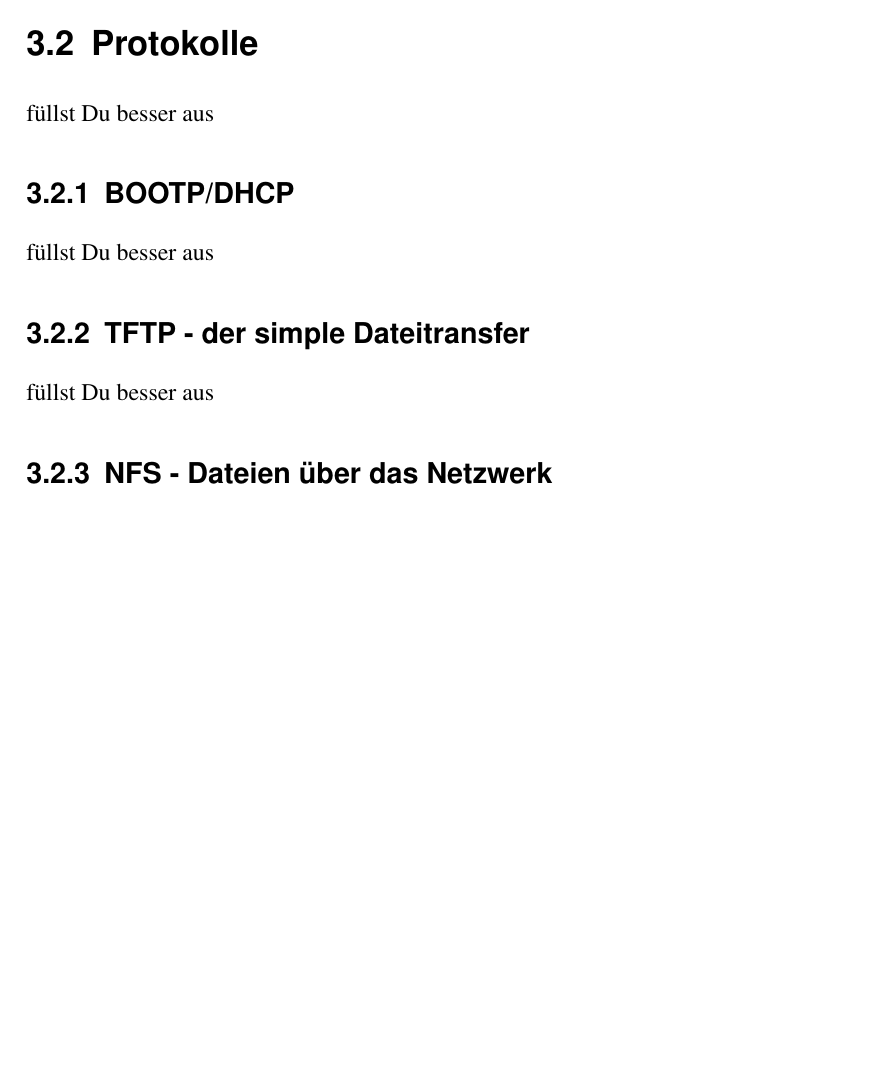
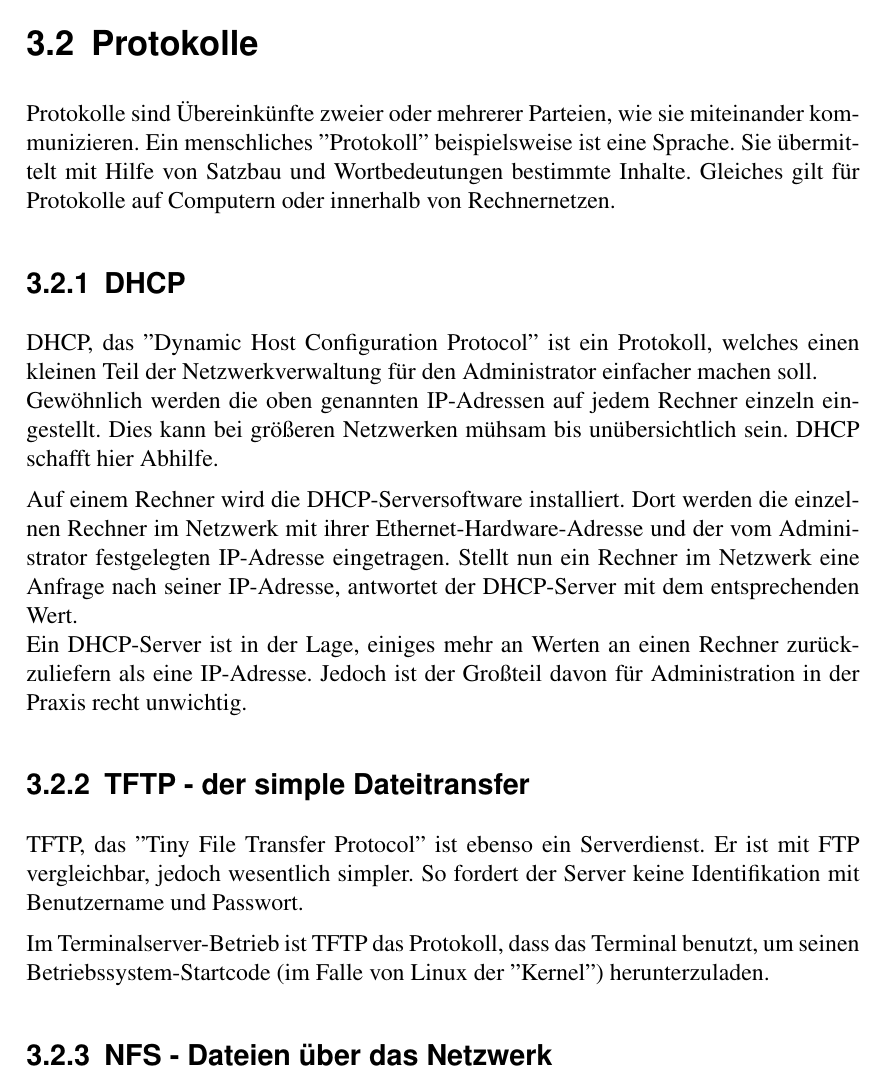
Before and after one commit to BackupTheBerlios/termserv, a LaTeX document (documentation/userguide/src/userguide.de.tex, which reads documentation/userguide/src/userguide-networkbasics-protocols.de.tex): part of page 10 of 22 before the commit and part of page 10 of 23 after it, cut so that both start at the same text, the shorter picture padded with empty space. Compiled offline with pdfLaTeX; the source files are stored in an older character set and shown here as Unicode.

Commit message:
some enhancements.

```diff
--- a/documentation/userguide/src/userguide-networkbasics-protocols.de.tex
+++ b/documentation/userguide/src/userguide-networkbasics-protocols.de.tex
@@ -1,13 +1,33 @@
 \section{Protokolle}
-füllst Du besser aus
 
-\subsection{BOOTP/DHCP}
-füllst Du besser aus
+Protokolle sind Übereinkünfte zweier oder mehrerer Parteien, wie sie miteinander kommunizieren.
+Ein menschliches ''Protokoll'' beispielsweise ist eine Sprache. Sie übermittelt mit Hilfe von
+Satzbau und Wortbedeutungen bestimmte Inhalte. Gleiches gilt für Protokolle auf Computern oder
+innerhalb von Rechnernetzen.
 
+\subsection{DHCP}
+
+DHCP, das ''Dynamic Host Configuration Protocol'' ist ein Protokoll, welches einen kleinen
+Teil der Netzwerkverwaltung für den Administrator einfacher machen soll.\newline
+Gewöhnlich werden die oben genannten IP-Adressen auf jedem Rechner einzeln eingestellt.
+Dies kann bei größeren Netzwerken mühsam bis unübersichtlich sein. DHCP schafft hier Abhilfe.
+
+Auf einem Rechner wird die DHCP-Serversoftware installiert. Dort werden die einzelnen
+Rechner im Netzwerk mit ihrer Ethernet-Hardware-Adresse und der vom Administrator festgelegten
+IP-Adresse eingetragen. Stellt nun ein Rechner im Netzwerk eine Anfrage nach seiner
+IP-Adresse, antwortet der DHCP-Server mit dem entsprechenden Wert.\newline
+Ein DHCP-Server ist in der Lage, einiges mehr an Werten an einen Rechner zurückzuliefern
+als eine IP-Adresse. Jedoch ist der Großteil davon für Administration in der Praxis
+recht unwichtig.
 
 \subsection{TFTP - der simple Dateitransfer}
-füllst Du besser aus
 
+TFTP, das ''Tiny File Transfer Protocol'' ist ebenso ein Serverdienst. Er ist mit FTP
+vergleichbar, jedoch wesentlich simpler. So fordert der Server keine Identifikation mit
+Benutzername und Passwort.
+
+Im Terminalserver-Betrieb ist TFTP das Protokoll, dass das Terminal benutzt, um seinen
+Betriebssystem-Startcode (im Falle von Linux der ''Kernel'') herunterzuladen.
 
 \subsection{NFS - Dateien über das Netzwerk}
 
```
Also changed, not shown: documentation/userguide/src/userguide-terminalserver-theory.de.tex (+19 -5 lines), documentation/userguide/src/userguide-terminalserver.de.tex (+20 -5 lines), documentation/userguide/src/userguide-networkbasics-protocols.de.tex (2 more changed lines).
